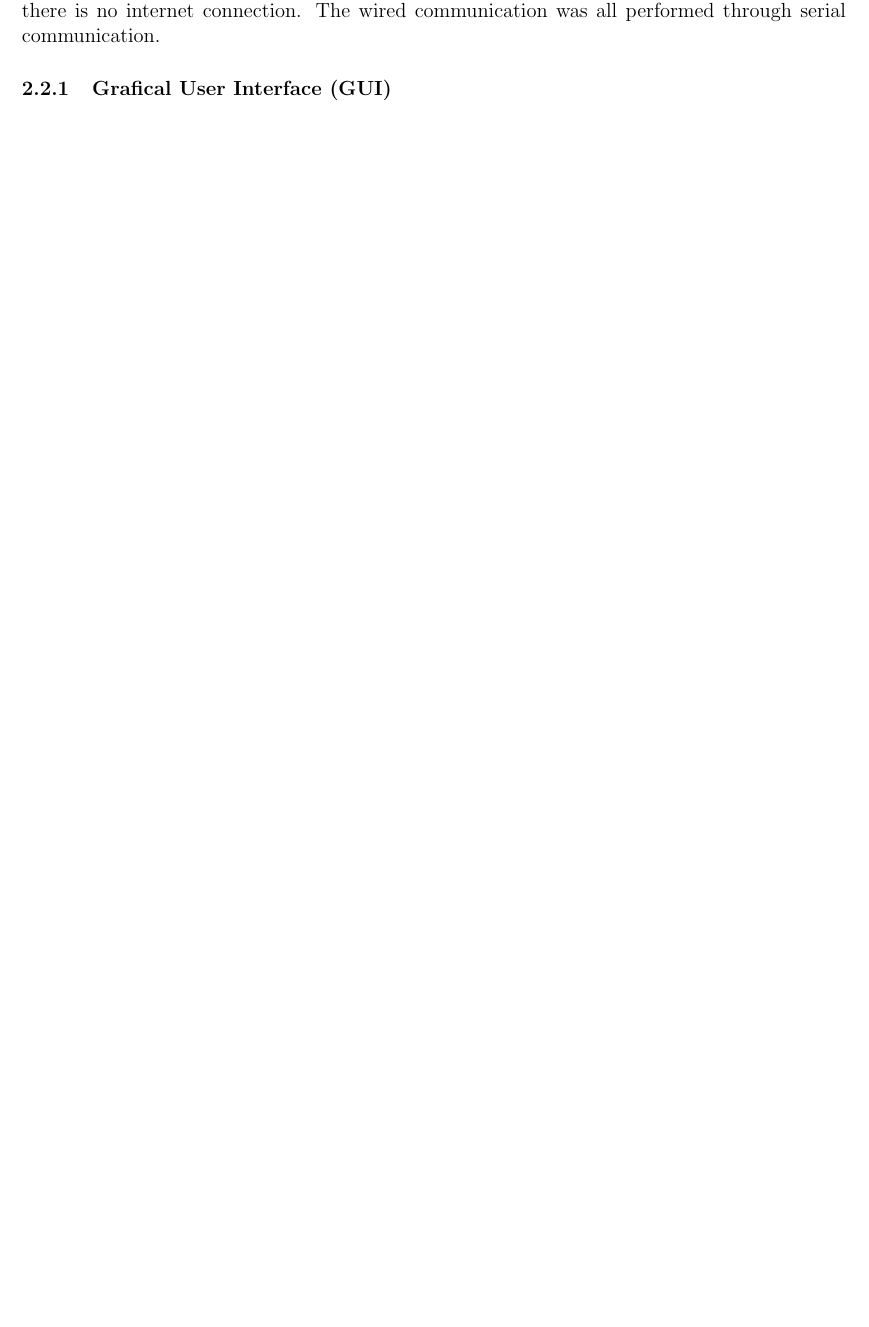
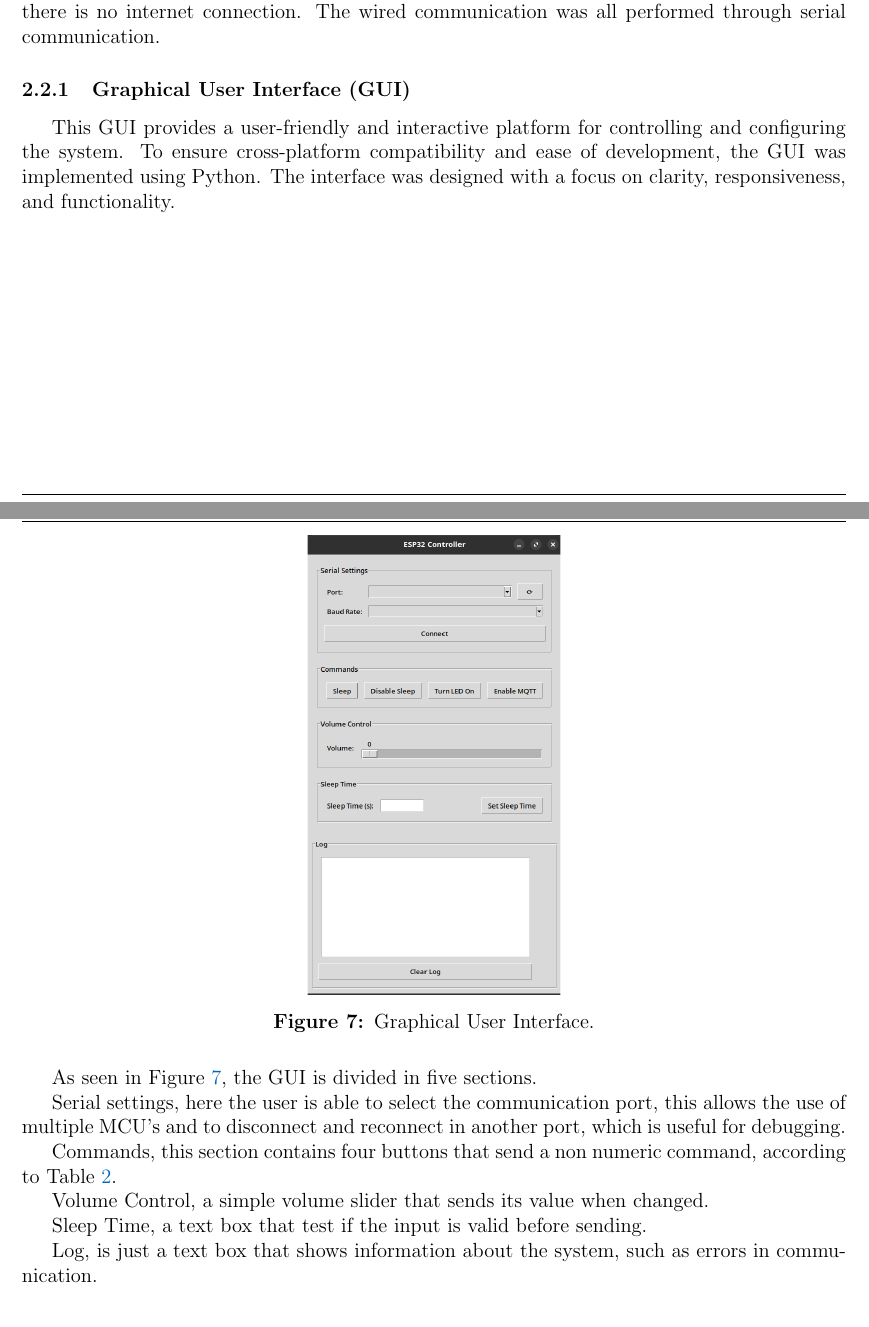
Before and after one commit to SoifaAlpaca/voice-detector, a LaTeX document (report/main.tex, which reads report/Sections/UserInteraction.tex): part of page 11 of 12 before the commit and two parts of pages 11 and 12 of 13 after it, the two joined at a grey line, cut so that both start at the same text, the shorter picture padded with empty space. Compiled offline with pdfLaTeX.

Commit message:
wired connection report section

```diff
--- a/report/Sections/UserInteraction.tex
+++ b/report/Sections/UserInteraction.tex
@@ -244,4 +244,25 @@ As a last example of how integrations can be made, the sleep is a basic button c
 
 The GUI was developed to serve as a user-friendly interface for interacting with the system over the wired connection. A wired connection is important to ensure a reliable with low latency and direct interaction to the VAD system. This way the system is still usable when there is no internet connection. The wired communication was all performed through serial communication.
 
-\subsubsection{Grafical User Interface (GUI) }
+\subsubsection{Graphical User Interface (GUI) }
+
+This GUI provides a user-friendly and interactive platform for controlling and configuring the system. To ensure cross-platform compatibility and ease of development, the GUI was implemented using Python. The interface was designed with a focus on clarity, responsiveness, and functionality.
+
+\begin{figure}[H]
+    \centering
+    \includegraphics*[scale = 0.3]{Images/GUI.png}
+    \caption{Graphical User Interface.}
+    \label{fig:GUI}
+\end{figure}
+
+As seen in Figure \ref{fig:GUI}, the GUI is divided in five sections.
+
+Serial settings, here the user is able to select the communication port, this allows the use of multiple MCU's and to disconnect and reconnect in another port, which is useful for debugging.
+
+Commands, this section contains four buttons that send a non numeric command, according to Table \ref{tab:mcuOptions}.
+
+Volume Control, a simple volume slider that sends its value when changed.
+
+Sleep Time, a text box that test if the input is valid before sending.
+
+Log, is just a text box that shows information about the system, such as errors in communication.
```
Also changed, not shown: report/Images/GUI.png (added), report/Sections/UserInteraction.tex (14 more changed lines), 1 other file.
